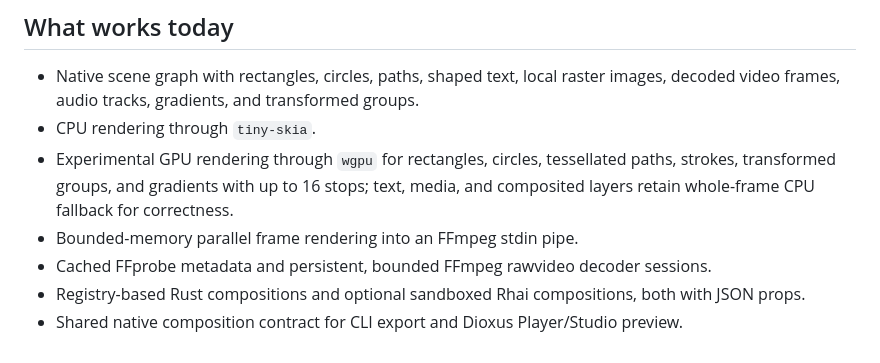
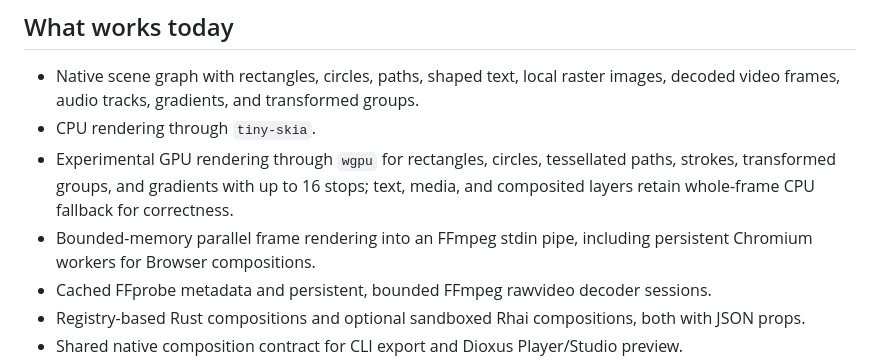
Before and after one commit to sjkim1127/Dioxuscut, a Markdown page: README.md, the part around the change. Drawn GitHub-style.

Commit message:
docs: describe browser worker pool

```diff
--- a/README.md
+++ b/README.md
@@ -22,7 +22,8 @@ The repository also contains Dioxus timeline, media, shape, transition, player,
 - Native scene graph with rectangles, circles, paths, shaped text, local raster images, decoded video frames, audio tracks, gradients, and transformed groups.
 - CPU rendering through `tiny-skia`.
 - Experimental GPU rendering through `wgpu` for rectangles, circles, tessellated paths, strokes, transformed groups, and gradients with up to 16 stops; text, media, and composited layers retain whole-frame CPU fallback for correctness.
-- Bounded-memory parallel frame rendering into an FFmpeg stdin pipe.
+- Bounded-memory parallel frame rendering into an FFmpeg stdin pipe, including
+  persistent Chromium workers for Browser compositions.
 - Cached FFprobe metadata and persistent, bounded FFmpeg rawvideo decoder sessions.
 - Registry-based Rust compositions and optional sandboxed Rhai compositions, both with JSON props.
 - Shared native composition contract for CLI export and Dioxus Player/Studio preview.
```
Also changed, not shown: docs/ai-first-rendering.md (+7 -5 lines).
